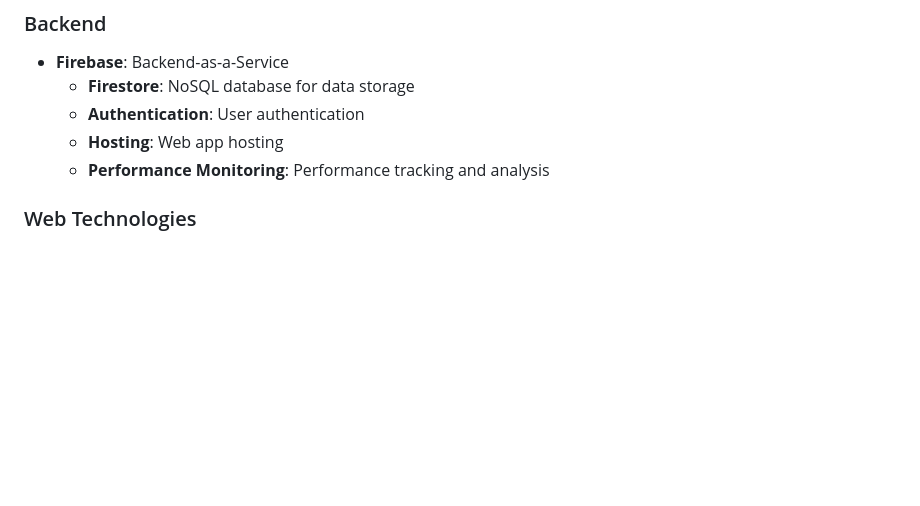
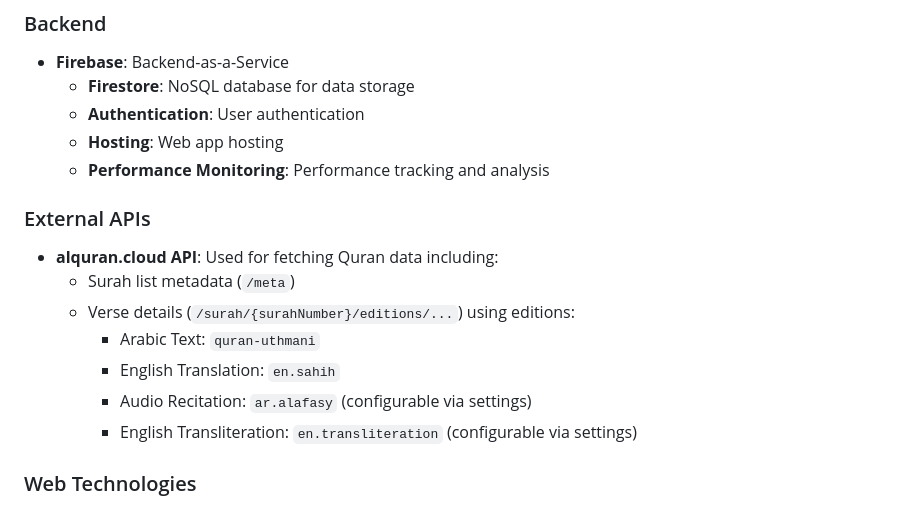
Before and after one commit to knath2000/flutter_quran, a Markdown page: docs/memory-bank/techContext.md, the part around the change. Rendered like a GitHub page; blank space fills up the shorter version.

```diff
--- a/docs/memory-bank/techContext.md
+++ b/docs/memory-bank/techContext.md
@@ -14,6 +14,14 @@
   - **Authentication**: User authentication
   - **Hosting**: Web app hosting
   - **Performance Monitoring**: Performance tracking and analysis
+### External APIs
+- **alquran.cloud API**: Used for fetching Quran data including:
+  - Surah list metadata (`/meta`)
+  - Verse details (`/surah/{surahNumber}/editions/...`) using editions:
+    - Arabic Text: `quran-uthmani`
+    - English Translation: `en.sahih`
+    - Audio Recitation: `ar.alafasy` (configurable via settings)
+    - English Transliteration: `en.transliteration` (configurable via settings)
 
 ### Web Technologies
 - **PWA**: Progressive Web App capabilities
```
Also changed, not shown: docs/memory-bank/systemPatterns.md (+5 -4 lines).
